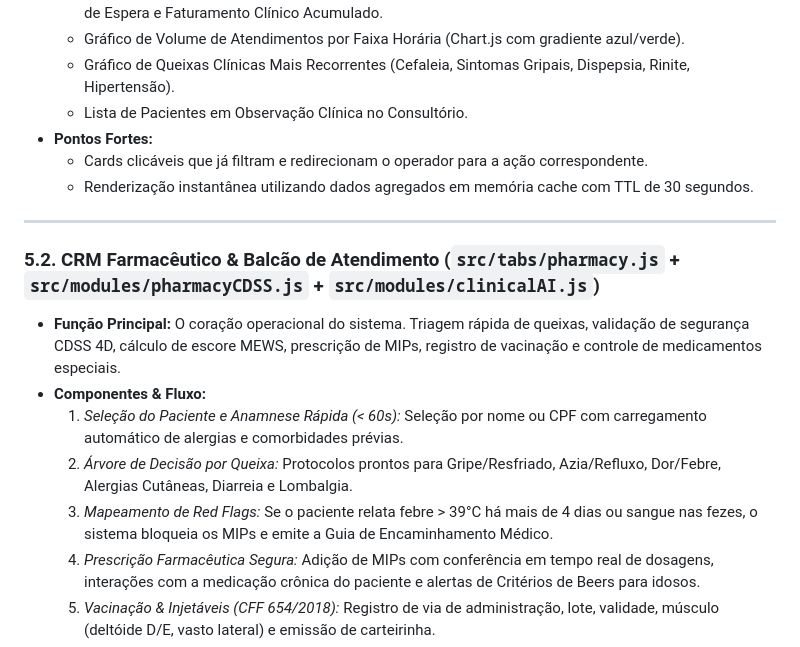
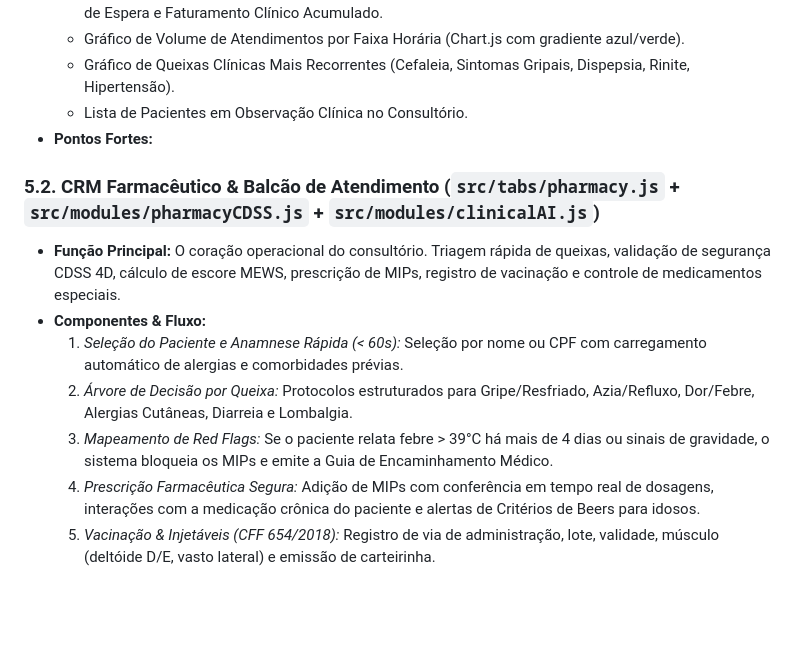
Before and after one commit to Mazzarowysk/crm-clinico-farmaceutic, a Markdown page: DOCUMENTO_TECNICO_PROPOSTA_NEGOCIO.md, the part around one of its changes. Rendered like a GitHub page; blank space fills up the shorter version.

```diff
--- a/DOCUMENTO_TECNICO_PROPOSTA_NEGOCIO.md
+++ b/DOCUMENTO_TECNICO_PROPOSTA_NEGOCIO.md
@@ -257,17 +257,12 @@ ESTRUTURA DE NAVEGAÇÃO DA PLATAFORMA (7 MÓDULOS INTEGRADOS)
   * Gráfico de Queixas Clínicas Mais Recorrentes (Cefaleia, Sintomas Gripais, Dispepsia, Rinite, Hipertensão).
   * Lista de Pacientes em Observação Clínica no Consultório.
 * **Pontos Fortes:**
-  * Cards clicáveis que já filtram e redirecionam o operador para a ação correspondente.
-  * Renderização instantânea utilizando dados agregados em memória cache com TTL de 30 segundos.
-
----
-
 ### 5.2. CRM Farmacêutico & Balcão de Atendimento (`src/tabs/pharmacy.js` + `src/modules/pharmacyCDSS.js` + `src/modules/clinicalAI.js`)
-* **Função Principal:** O coração operacional do sistema. Triagem rápida de queixas, validação de segurança CDSS 4D, cálculo de escore MEWS, prescrição de MIPs, registro de vacinação e controle de medicamentos especiais.
+* **Função Principal:** O coração operacional do consultório. Triagem rápida de queixas, validação de segurança CDSS 4D, cálculo de escore MEWS, prescrição de MIPs, registro de vacinação e controle de medicamentos especiais.
 * **Componentes & Fluxo:**
   1. *Seleção do Paciente e Anamnese Rápida (< 60s):* Seleção por nome ou CPF com carregamento automático de alergias e comorbidades prévias.
-  2. *Árvore de Decisão por Queixa:* Protocolos prontos para Gripe/Resfriado, Azia/Refluxo, Dor/Febre, Alergias Cutâneas, Diarreia e Lombalgia.
-  3. *Mapeamento de Red Flags:* Se o paciente relata febre > 39°C há mais de 4 dias ou sangue nas fezes, o sistema bloqueia os MIPs e emite a Guia de Encaminhamento Médico.
+  2. *Árvore de Decisão por Queixa:* Protocolos estruturados para Gripe/Resfriado, Azia/Refluxo, Dor/Febre, Alergias Cutâneas, Diarreia e Lombalgia.
+  3. *Mapeamento de Red Flags:* Se o paciente relata febre > 39°C há mais de 4 dias ou sinais de gravidade, o sistema bloqueia os MIPs e emite a Guia de Encaminhamento Médico.
   4. *Prescrição Farmacêutica Segura:* Adição de MIPs com conferência em tempo real de dosagens, interações com a medicação crônica do paciente e alertas de Critérios de Beers para idosos.
   5. *Vacinação & Injetáveis (CFF 654/2018):* Registro de via de administração, lote, validade, músculo (deltóide D/E, vasto lateral) e emissão de carteirinha.
   6. *Livro SNGPC (Portaria 344/98):* Módulo para retenção de receita e controle de substâncias das listas A1, A2, B1, B2 e C1.
```
Also changed, not shown: other parts of DOCUMENTO_TECNICO_PROPOSTA_NEGOCIO.md (+21 -15 lines), docs/10-Manuais/02-manual-usuario-operacional.md (added, +133 -0 lines).
